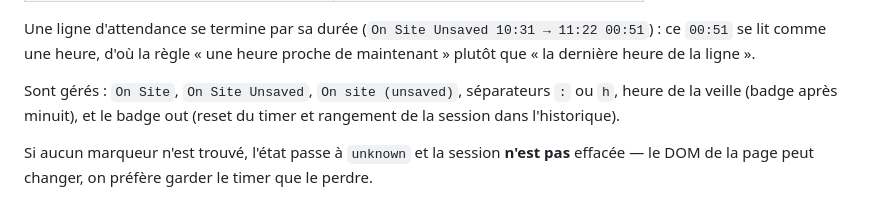
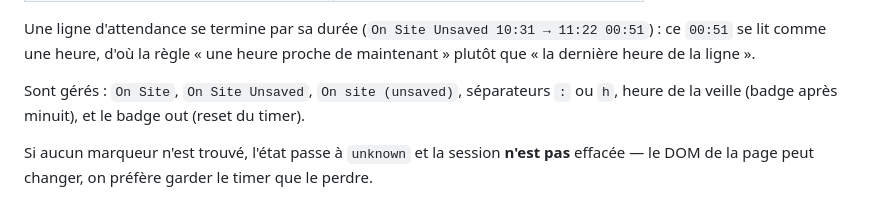
Before and after one commit to Primoux/42-attendance-reminder, a Markdown page: README.md, the part around one of its changes. GitHub-like rendering.

```diff
--- a/README.md
+++ b/README.md
@@ -50,8 +50,7 @@ Une ligne d'attendance se termine par sa durée (`On Site Unsaved 10:31 → 11:2
 maintenant » plutôt que « la dernière heure de la ligne ».
 
 Sont gérés : `On Site`, `On Site Unsaved`, `On site (unsaved)`, séparateurs `:`
-ou `h`, heure de la veille (badge après minuit), et le badge out (reset du timer
-et rangement de la session dans l'historique).
+ou `h`, heure de la veille (badge après minuit), et le badge out (reset du timer).
 
 Si aucun marqueur n'est trouvé, l'état passe à `unknown` et la session **n'est pas**
 effacée — le DOM de la page peut changer, on préfère garder le timer que le perdre.
```
Also changed, not shown: other parts of README.md (+26 -38 lines).
